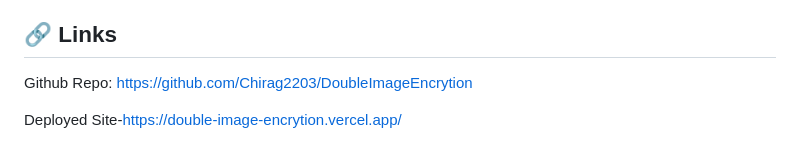
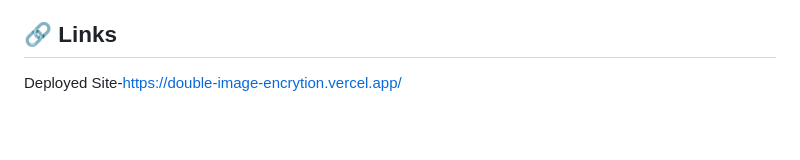
Before and after one commit to picassor/DoubleImageEncryption, a Markdown page: README.md, the part around the change. Rendered like a GitHub page; blank space fills up the shorter version.

```diff
--- a/README.md
+++ b/README.md
@@ -58,8 +58,5 @@ We need to set up a Flask application with a React frontend to run this applicat
 - To decrypt the page, pass the encrypted hidden image, key, and params that you downloaded. After processing it on the back end, the decrypted image will be shown to you.
 
 ## 🔗 Links
-Github Repo:
-https://github.com/Chirag2203/DoubleImageEncrytion
-
 
 Deployed Site-https://double-image-encrytion.vercel.app/
```
